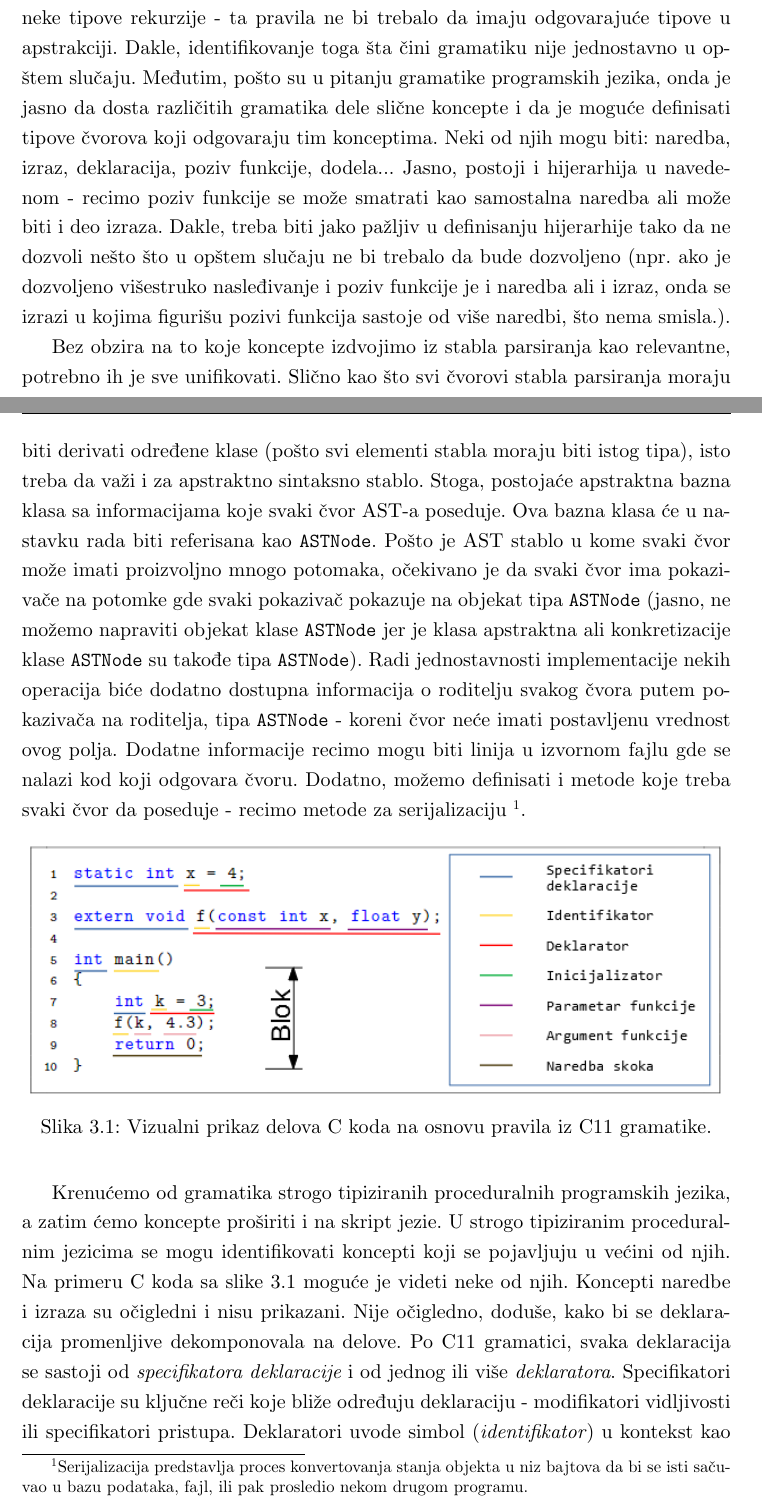
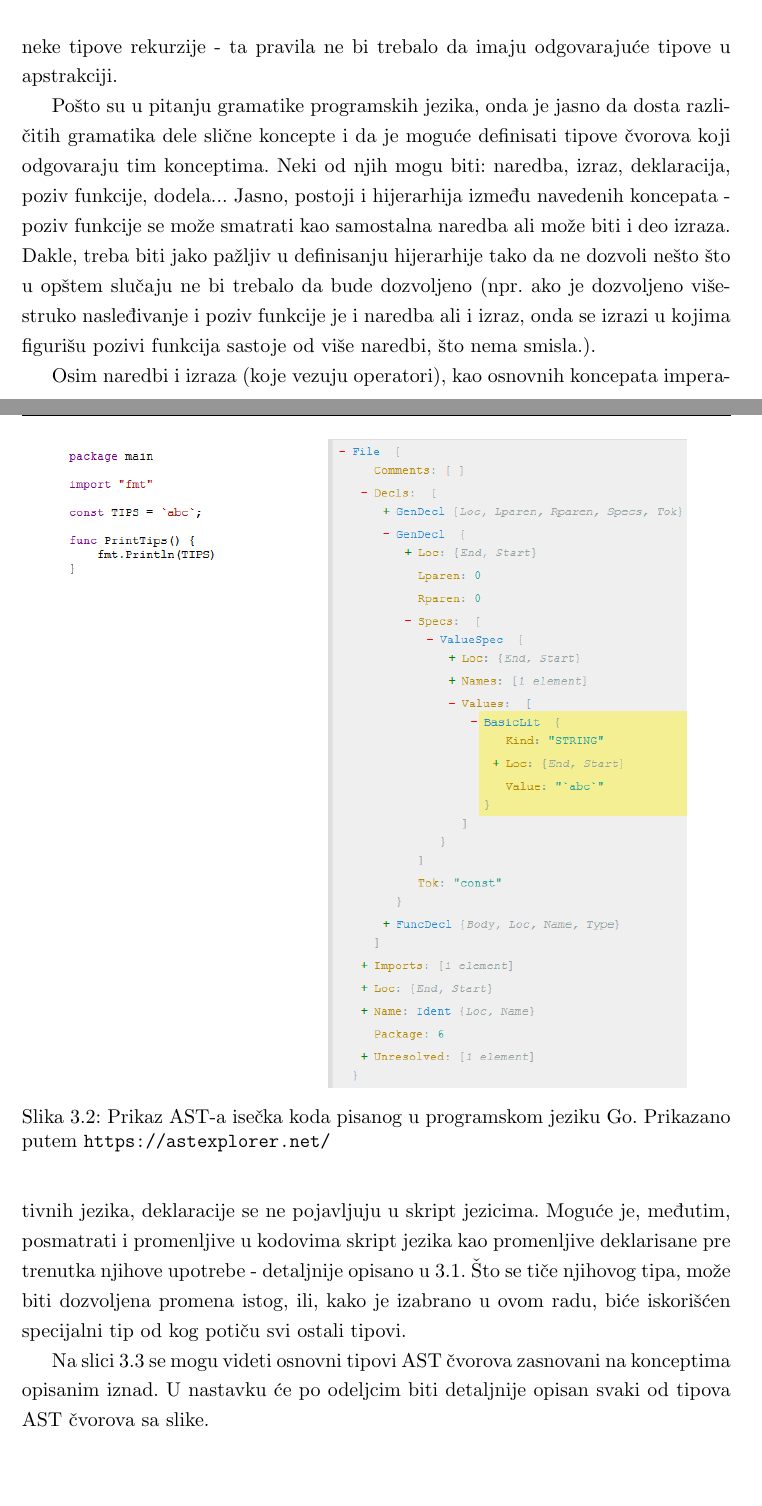
Before and after one commit to ivan-ristovic/LICC, a LaTeX thesis (Thesis/IvanRistovic_MasterRad.tex, which reads Thesis/chapters/30_myast.tex): two parts of pages 45 and 46 of 56 before the commit and two parts of pages 46 and 47 of 56 after it, joined at a grey line, cut so that both start at the same text, the shorter picture padded with empty space. Compiled offline with XeLaTeX.

Commit message:
[Paper] Improve MyAST intro

```diff
--- a/Thesis/chapters/30_myast.tex
+++ b/Thesis/chapters/30_myast.tex
@@ -2,17 +2,15 @@
 \label{chp:MyAST}
 
-Kako bi se kreirala smislena apstrakcija stabla parsiranja, potrebno je identifikovati bitnih informacije u stablu parsiranja ali i koncepte same gramatike koji su od značaja. Najjednostavnije rešenje je mimikovati čvorove stabla parsiranja, ukoliko su gramatička pravila kreirana tako da oslikaju koncepte jezika koji gramatika definiše. Na primer, ukoliko u gramatici imamo pravilo \texttt{deklaracija} sa alternativama \texttt{deklaracijaPromenljive} i \texttt{deklaracijaFunkcije}, možemo kreirati apstraktnu klasu \texttt{Deklaracija} sa konkretizacijama \texttt{DeklaracijaPromenljive} i \texttt{DeklaracijaFunkcije}. Kako se definišu deklaracije promenljivih i funkcija zavisi dalje od definicija pravila \texttt{deklaracijaPromenljive} i \texttt{deklaracijaFunkcije}. Naravno, nije uvek moguće primeniti ovakav postupak. Takođe, nekada u gramatici definišemo pomoćna pravila kako bismo se izborili sa rekurzijom ili izbegli neke tipove rekurzije - ta pravila ne bi trebalo da imaju odgovarajuće tipove u apstrakciji. Dakle, identifikovanje toga šta čini gramatiku nije jednostavno u opštem slučaju. Međutim, pošto su u pitanju gramatike programskih jezika, onda je jasno da dosta različitih gramatika dele slične koncepte i da je moguće definisati tipove čvorova koji odgovaraju tim konceptima. Neki od njih mogu biti: naredba, izraz, deklaracija, poziv funkcije, dodela... Jasno, postoji i hijerarhija u navedenom - recimo poziv funkcije se može smatrati kao samostalna naredba ali može biti i deo izraza. Dakle, treba biti jako pažljiv u definisanju hijerarhije tako da ne dozvoli nešto što u opštem slučaju ne bi trebalo da bude dozvoljeno (npr. ako je dozvoljeno višestruko nasleđivanje i poziv funkcije je i naredba ali i izraz, onda se izrazi u kojima figurišu pozivi funkcija sastoje od više naredbi, što nema smisla.).
-
-Bez obzira na to koje koncepte izdvojimo iz stabla parsiranja kao relevantne, potrebno ih je sve unifikovati. Slično kao što svi čvorovi stabla parsiranja moraju biti derivati određene klase (pošto svi elementi stabla moraju biti istog tipa), isto treba da važi i za apstraktno sintaksno stablo. Stoga, postojaće apstraktna bazna klasa sa informacijama koje svaki čvor AST-a poseduje. Ova bazna klasa će u nastavku rada biti referisana kao \texttt{ASTNode}. Pošto je AST stablo u kome svaki čvor može imati proizvoljno mnogo potomaka, očekivano je da svaki čvor ima pokazivače na potomke gde svaki pokazivač pokazuje na objekat tipa \texttt{ASTNode} (jasno, ne možemo napraviti objekat klase \texttt{ASTNode} jer je klasa apstraktna ali konkretizacije klase \texttt{ASTNode} su takođe tipa \texttt{ASTNode}). Radi jednostavnosti implementacije nekih operacija biće dodatno dostupna informacija o roditelju svakog čvora putem pokazivača na roditelja, tipa \texttt{ASTNode} - koreni čvor neće imati postavljenu vrednost ovog polja. Dodatne informacije recimo mogu biti linija u izvornom fajlu gde se nalazi kod koji odgovara čvoru. Dodatno, možemo definisati i metode koje treba svaki čvor da poseduje - recimo metode za serijalizaciju \footnote{Serijalizacija predstavlja proces konvertovanja stanja objekta u niz bajtova da bi se isti sačuvao u bazu podataka, fajl, ili pak prosledio nekom drugom programu.}.
+Kao što je opisano u odeljku \ref{sec:Paradigms}, dosta različitih "pod-paradigmi" potiče iz imperativne paradigme. Strukturna, proceduralna i skript paradigma, iako naizgled različite, poseduju veliki broj sličnih osobina i koncepata. Svaki programski jezik ima svoju gramatiku i na osnovu toga ima svoja gramatička pravila koja se oslikavaju u apstraktnim sintaksnim stablima tih jezika. Na slikama \ref{fig:ASTLua} i \ref{fig:ASTGo} se mogu videti razlike u strukturi AST-a za jezike \texttt{Lua} i \texttt{Go}, kao primeri skript odnosno proceduralne paradigme.
 
 \begin{figure}[h!]
     \centering
-        \includegraphics[scale=0.9]{images/c_code_decomposition.png}
-    \caption{Vizualni prikaz delova C koda na osnovu pravila iz C11 gramatike.}
-    \label{fig:CDecomposition}
+        \includegraphics[scale=0.6]{images/ast_lua.png}
+    \caption{Prikaz AST-a isečka koda pisanog u programskom jeziku Lua. Prikazano putem \url{https://astexplorer.net/}}
+    \label{fig:ASTLua}
 \end{figure}
-
-Krenućemo od gramatika strogo tipiziranih proceduralnih programskih jezika, a zatim ćemo koncepte proširiti i na skript jezie. U strogo tipiziranim proceduralnim jezicima se mogu identifikovati koncepti koji se pojavljuju u većini od njih. Na primeru C koda sa slike \ref{fig:CDecomposition} moguće je videti neke od njih. Koncepti naredbe i izraza su očigledni i nisu prikazani. Nije očigledno, doduše, kako bi se deklaracija promenljive dekomponovala na delove. Po C11 gramatici, svaka deklaracija se sastoji od \emph{specifikatora deklaracije} i od jednog ili više \emph{deklaratora}. Specifikatori deklaracije su ključne reči koje bliže određuju deklaraciju - modifikatori vidljivosti ili specifikatori pristupa. Deklaratori uvode simbol (\emph{identifikator}) u kontekst kao promenljivu, niz ili funkciju. Deklaratori, u zavisnosti od toga šta se deklariše, mogu imati razne delove. Ukoliko je u pitanju deklarator promenljive, sastoje se i od opcionog izraza za inicijalizaciju, u daljem tekstu \emph{inicijalizator}. Ukoliko je u pitanju deklarator funkcije, nakon identifikatora se nalazi lista parametara funkcije - svaki od njih se sastoji od specifikatora deklaracije i deklaratora.
 
 \begin{figure}[h!]
     \centering
+        \includegraphics[scale=0.7]{images/ast_go.png}
+    \caption{Prikaz AST-a isečka koda pisanog u programskom jeziku Go. Prikazano putem \url{https://astexplorer.net/}}
@@ -24,0 +22,5 @@ Ovakvi koncepti će biti inspiracija za definisanje AST čvorova, pri čemu će
+Kako bi se kreirala smislena apstrakcija stabla parsiranja, potrebno je identifikovati bitne informacije u stablu parsiranja ali i koncepte same gramatike koji su od značaja. Najjednostavnije rešenje je mimikovati čvorove stabla parsiranja, ukoliko su gramatička pravila kreirana tako da oslikaju koncepte jezika koji gramatika definiše. Na primer, ukoliko u gramatici imamo pravilo \texttt{deklaracija} sa alternativama \texttt{deklaracijaPromenljive} i \texttt{deklaracijaFunkcije}, možemo kreirati apstraktni koncept \texttt{Deklaracija} sa konkretizacijama \texttt{DeklaracijaPromenljive} i \texttt{DeklaracijaFunkcije}. Kako se definišu deklaracije promenljivih i funkcija zavisi dalje od definicija pravila \texttt{deklaracijaPromenljive} i \texttt{deklaracijaFunkcije}. Naravno, nije uvek moguće primeniti ovakav postupak. Takođe, nekada u gramatici definišemo pomoćna pravila kako bismo se izborili sa rekurzijom ili izbegli neke tipove rekurzije - ta pravila ne bi trebalo da imaju odgovarajuće tipove u apstrakciji.
+
+Pošto su u pitanju gramatike programskih jezika, onda je jasno da dosta različitih gramatika dele slične koncepte i da je moguće definisati tipove čvorova koji odgovaraju tim konceptima. Neki od njih mogu biti: naredba, izraz, deklaracija, poziv funkcije, dodela... Jasno, postoji i hijerarhija između navedenih koncepata - poziv funkcije se može smatrati kao samostalna naredba ali može biti i deo izraza. Dakle, treba biti jako pažljiv u definisanju hijerarhije tako da ne dozvoli nešto što u opštem slučaju ne bi trebalo da bude dozvoljeno (npr. ako je dozvoljeno višestruko nasleđivanje i poziv funkcije je i naredba ali i izraz, onda se izrazi u kojima figurišu pozivi funkcija sastoje od više naredbi, što nema smisla.).
+
+Osim naredbi i izraza (koje vezuju operatori), kao osnovnih koncepata imperativnih jezika, deklaracije se ne pojavljuju u skript jezicima. Moguće je, međutim, posmatrati i promenljive u kodovima skript jezika kao promenljive deklarisane pre trenutka njihove upotrebe - detaljnije opisano u \ref{sec:MyASTDeclarationNodes}. Što se tiče njihovog tipa, može biti dozvoljena promena istog, ili, kako je izabrano u ovom radu, biće iskorišćen specijalni tip od kog potiču svi ostali tipovi.
@@ -25,3 +32,7 @@ Ovakvi koncepti će biti inspiracija za definisanje AST čvorova, pri čemu će
+    \label{fig:ASTNode}
+\end{figure}
+
+Na slici \ref{fig:ASTNode} se mogu videti osnovni tipovi AST čvorova zasnovani na konceptima opisanim iznad. U nastavku će po odeljcim biti detaljnije opisan svaki od tipova AST čvorova sa slike.
 
 \input{chapters/31_declaration_nodes.tex}
 \input{chapters/32_operator_nodes.tex}
```
Also changed, not shown: Thesis/chapters/40_impl.tex (added, +20 -0 lines), Thesis/IvanRistovic_MasterRad.pdf, Thesis/images/ast_go.png (added), Thesis/images/ast_lua.png (added), Thesis/images/nodes.png (added), Thesis/chapters/30_myast.tex (14 more changed lines), 1 other file.
